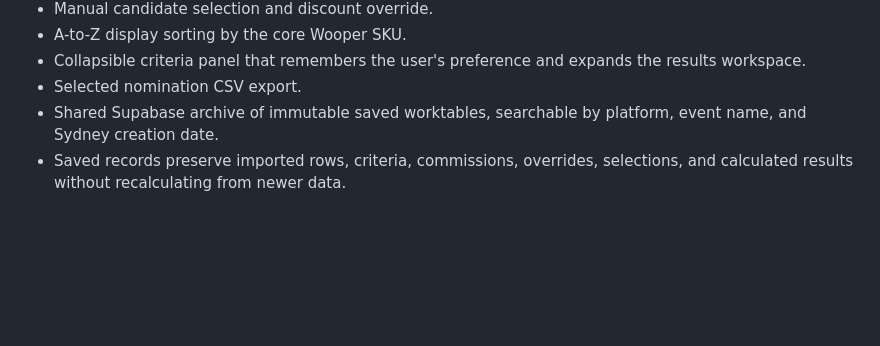
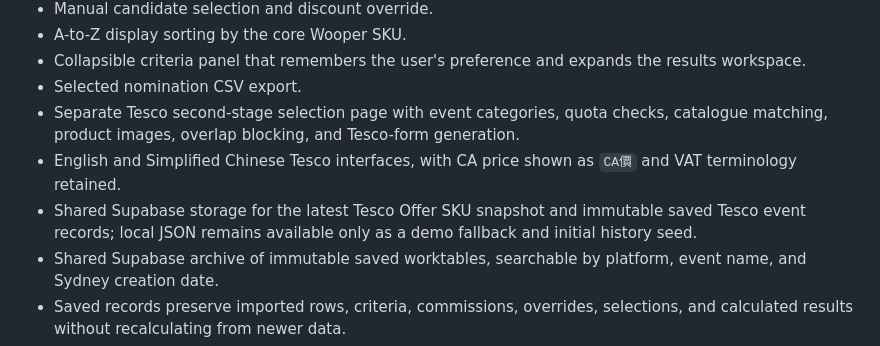
Before and after one commit to SelloUK2026/sku-performance-dashboard, a Markdown page: promotion-tool/README.md, the part around the change. Rendered like a GitHub page; blank space fills up the shorter version.

Commit message:
Release promotion workflow: update promotion-tool/README.md

```diff
--- a/promotion-tool/README.md
+++ b/promotion-tool/README.md
@@ -74,6 +74,14 @@ to the browser or committed to GitHub.
 - Collapsible criteria panel that remembers the user's preference and expands
   the results workspace.
 - Selected nomination CSV export.
+- Separate Tesco second-stage selection page with event categories, quota
+  checks, catalogue matching, product images, overlap blocking, and Tesco-form
+  generation.
+- English and Simplified Chinese Tesco interfaces, with CA price shown as
+  `CA價` and VAT terminology retained.
+- Shared Supabase storage for the latest Tesco Offer SKU snapshot and immutable
+  saved Tesco event records; local JSON remains available only as a demo
+  fallback and initial history seed.
 - Shared Supabase archive of immutable saved worktables, searchable by platform,
   event name, and Sydney creation date.
 - Saved records preserve imported rows, criteria, commissions, overrides,
```
